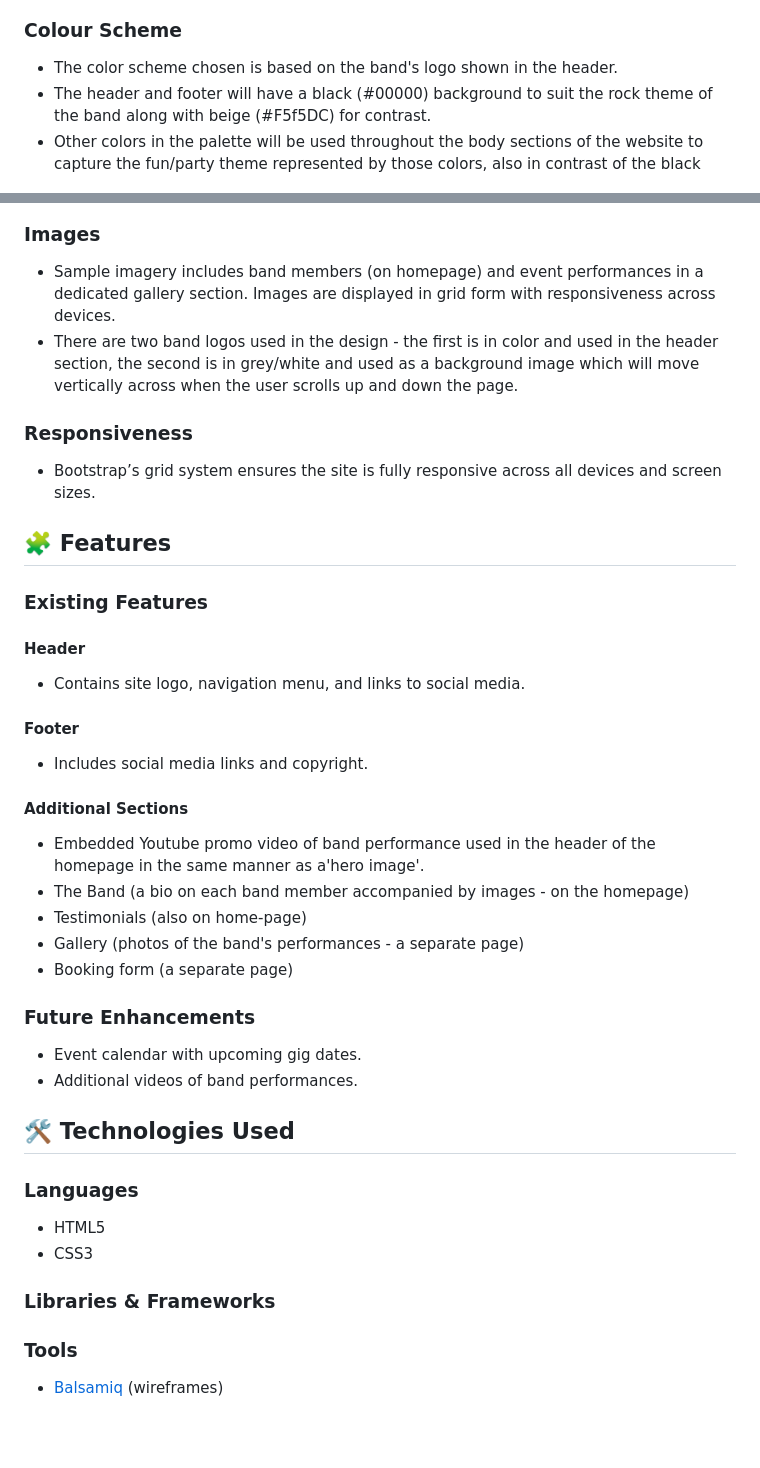
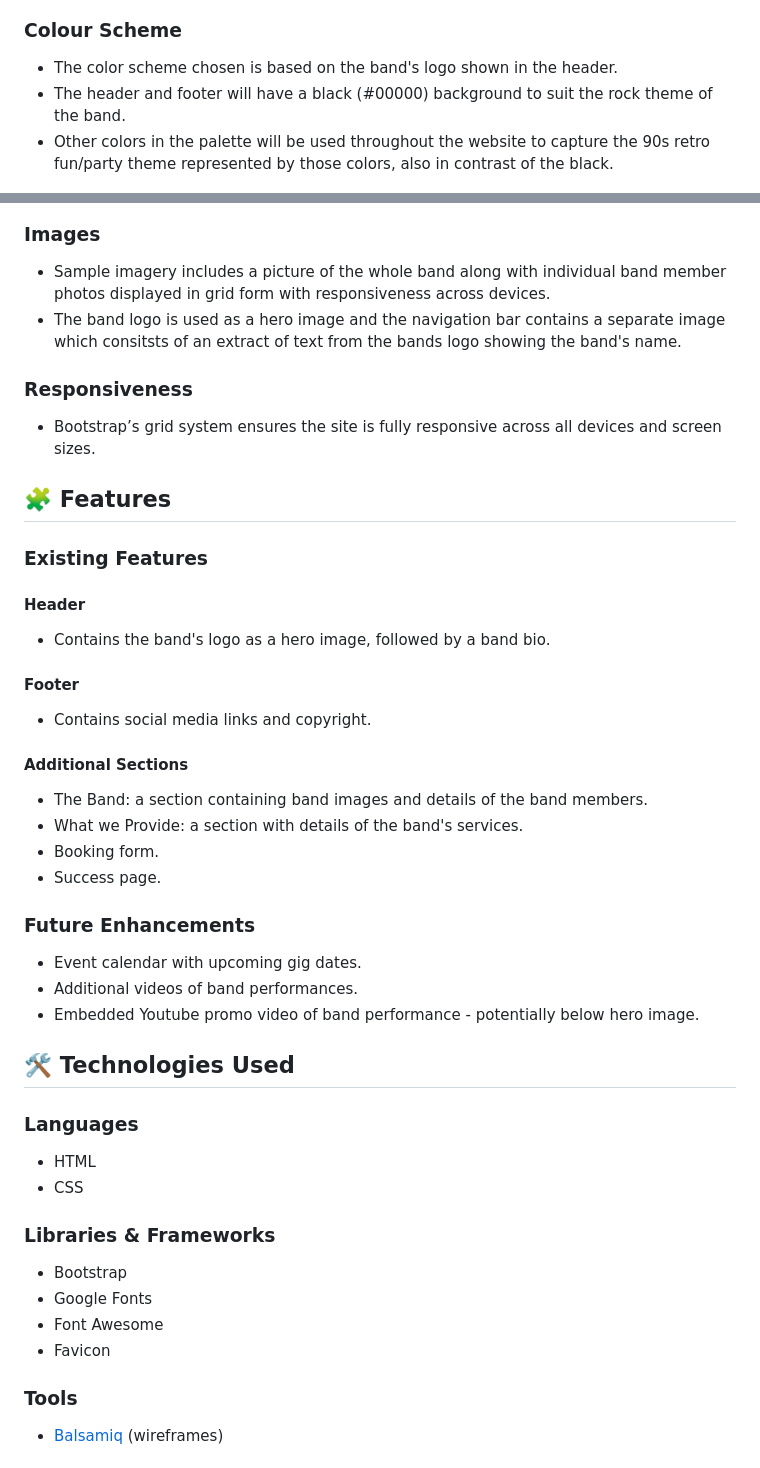
Before and after one commit to DanRider84/tilt-mode, a Markdown page: README.md, 2 parts joined by grey strips. Drawn GitHub-style; blank space fills up the shorter version.

Commit message:
Update ReadMe with revised user stories, website structural changes and frameworks

```diff
--- a/README.md
+++ b/README.md
@@ -90,8 +93,8 @@ It is a bold, sans-serif display font with a playful and retro style. Its exagge
 ### Colour Scheme
 
 - The color scheme chosen is based on the band's logo shown in the header.
-- The header and footer will have a black (#00000) background to suit the rock theme of the band along with beige (#F5f5DC) for contrast.
-- Other colors in the palette will be used throughout the body sections of the website to capture the fun/party theme represented by those colors, also in contrast of the black
+- The header and footer will have a black (#00000) background to suit the rock theme of the band.
+- Other colors in the palette will be used throughout the website to capture the 90s retro fun/party theme represented by those colors, also in contrast of the black.
 
 <img src="./docs/color-palette.png" alt="Colors Scheme" style="max-width: 100%;">
 
@@ -100,8 +103,8 @@ It is a bold, sans-serif display font with a playful and retro style. Its exagge
 
 ### Images
 
-- Sample imagery includes band members (on homepage) and event performances in a dedicated gallery section. Images are displayed in grid form with responsiveness across devices.
-- There are two band logos used in the design - the first is in color and used in the header section, the second is in grey/white and used as a background image which will move vertically across when the user scrolls up and down the page.
+- Sample imagery includes a picture of the whole band along with individual band member photos displayed in grid form with responsiveness across devices.
+- The band logo is used as a hero image and the navigation bar contains a separate image which consitsts of an extract of text from the bands logo showing the band's name.
 
 ### Responsiveness
 
@@ -112,31 +115,35 @@ It is a bold, sans-serif display font with a playful and retro style. Its exagge
 ### Existing Features
 
 #### Header
-- Contains site logo, navigation menu, and links to social media.
+- Contains the band's logo as a hero image, followed by a band bio.
 
 #### Footer
-- Includes social media links and copyright.
+- Contains social media links and copyright.
 
 #### Additional Sections
-- Embedded Youtube promo video of band performance used in the header of the homepage in the same manner as a'hero image'.
-- The Band (a bio on each band member accompanied by images - on the homepage)
-- Testimonials (also on home-page)
-- Gallery (photos of the band's performances - a separate page)
-- Booking form (a separate page)
+- The Band: a section containing band images and details of the band members.
+- What we Provide: a section with details of the band's services.
+- Booking form.
+- Success page.
 
 
 ### Future Enhancements
 
 - Event calendar with upcoming gig dates.
 - Additional videos of band performances.
+- Embedded Youtube promo video of band performance - potentially below hero image.
 
 ## 🛠 Technologies Used
 
 ### Languages
-- HTML5
-- CSS3
+- HTML
+- CSS
 
 ### Libraries & Frameworks
+- Bootstrap
+- Google Fonts
+- Font Awesome
+- Favicon
 
 ### Tools
 - [Balsamiq](https://balsamiq.com) (wireframes)
```
Also changed, not shown: other parts of README.md (+15 -12 lines).
